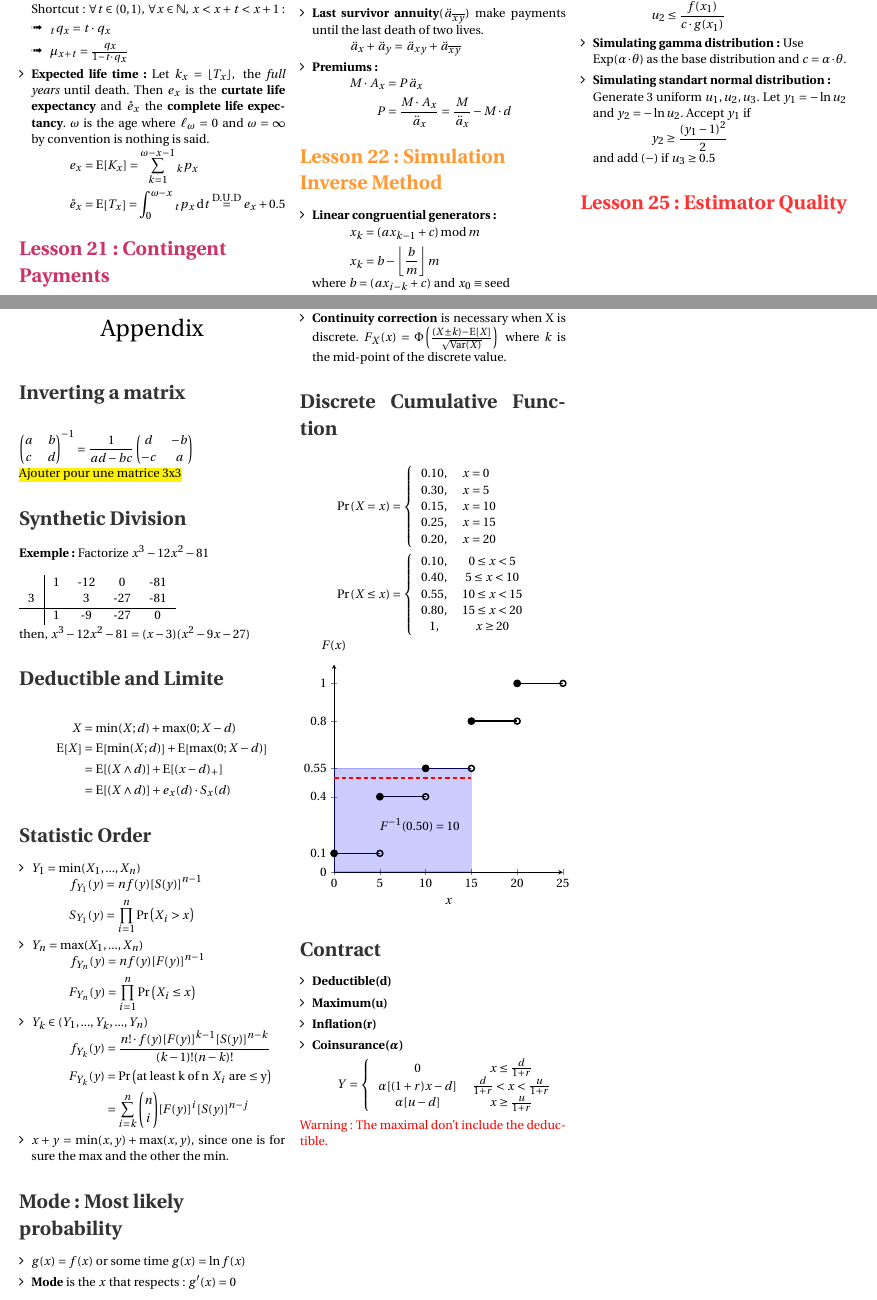
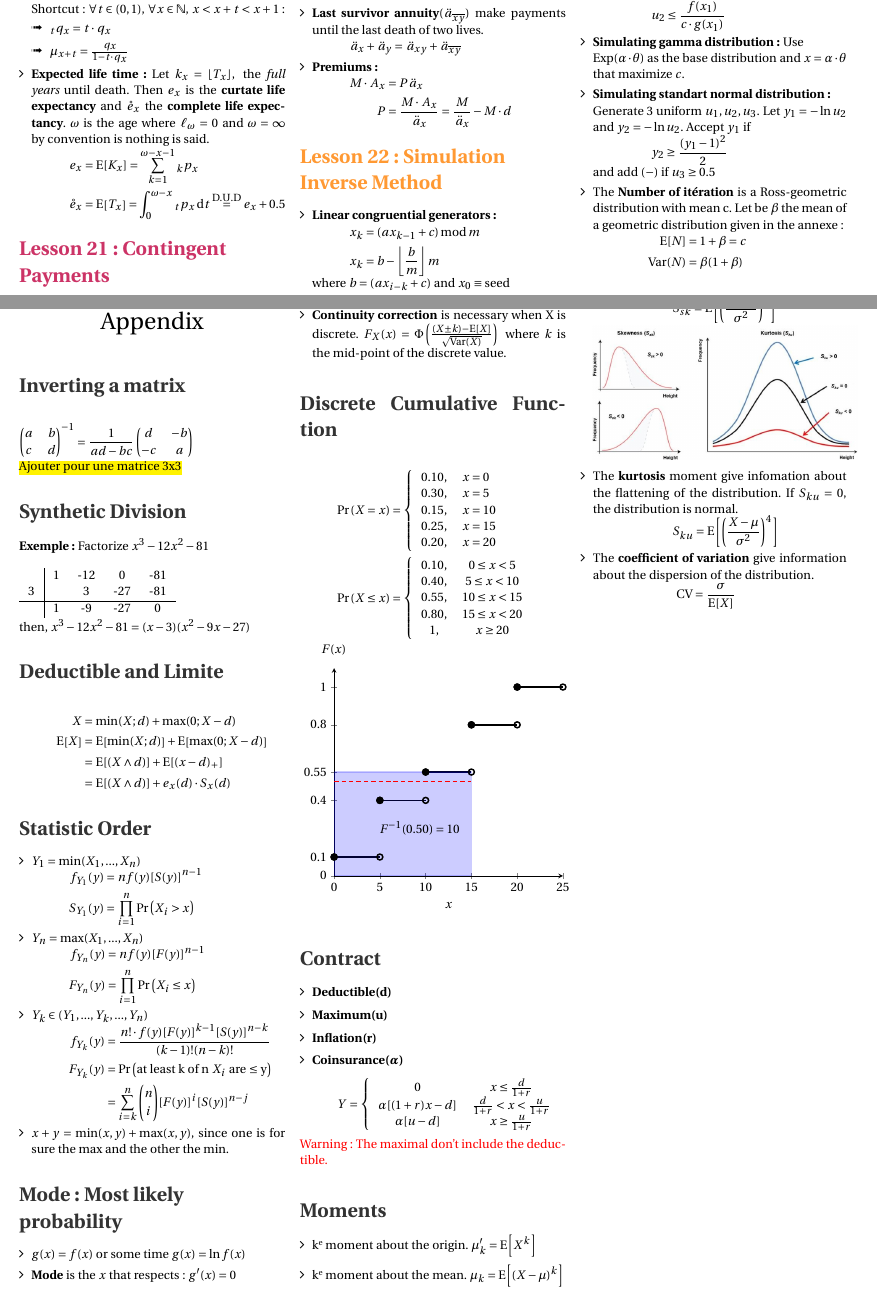
Before and after one commit to ressources-act/Guide_de_survie_en_actuariat, a LaTeX document (MAS-I/MAS-I Revision.tex): two parts of pages 4 and 5 of 5 before the commit and two parts of pages 4 and 6 of 6 after it, joined at a grey line, cut so that both start at the same text. Compiled offline with pdfLaTeX.

Commit message:
MAS-I -> page: 329

```diff
--- a/MAS-I/MAS-I Revision.tex
+++ b/MAS-I/MAS-I Revision.tex
@@ -429,8 +429,14 @@ The contract here are define with $K_x$ to pay at the end of death year. All sam
 \begin{itemize}[align=left,leftmargin=*]
     \item \textbf{General method:} Let $f(x)$ be the density function of variable to simulate, and let $g(x)$ be the \textbf{base distribution}, a random density function that is easy-to-simulate with nonzero wherever $f(x)\neq 0$. \[\hspace*{1cm} c = \max \frac{f(x)}{g(x)} \]
      Generate two uniform number $u_1, u_2$. Let \\ $x = G^{-1}(u_i)$. Accept $x_1$ only if \[\hspace*{.5cm} u_2 \leq \frac{f(x_1)}{c \cdot g(x_1)} \]
-    \item \textbf{Simulating gamma distribution:} Use \\ $\mathrm{Exp}(\alpha \cdot \theta)$ as the base distribution and $c = \alpha \cdot \theta$.
+    \item \textbf{Simulating gamma distribution:} Use \\ $\mathrm{Exp}(\alpha \cdot \theta)$ as the base distribution and $x = \alpha \cdot \theta$ that maximize $c$.
     \item \textbf{Simulating standart normal distribution:} \\ Generate 3 uniform $u_1, u_2, u_3$. Let $y_1 = -\ln u_2$ and $y_2 = -\ln u_2$. Accept $y_1$ if \[\hspace*{.5cm} y_2 \geq \frac{(y_1-1)^2}{2} \] and add $(-)$ if $u_3 \geq 0.5$
+    \item  The \textbf{Number of itération} is a Ross-geometric distribution with mean c. Let be $\beta$ the mean of a geometric distribution given in the annexe:
+    \begin{align*}
+    \hspace*{.7cm}
+        \esp{N} &= 1 + \beta = c \\
+        \var{N} &= \beta(1+\beta)
+    \end{align*}
 \end{itemize}
 
 \def\SectionColor{red!80!white}
@@ -592,6 +627,16 @@ then, $x^3 - 12x^2 - 81 = (x-3)(x^2-9x-27)$
 \end{align*} \\
 {\color{red} Warning: The maximal don't include the deductible.}
 
+\section*{Moments}
+\begin{itemize}[align=left,leftmargin=*]
+    \item k\up{e} moment about the origin. $\mu_k'=\esp{X^k}$
+    \item k\up{e} moment about the mean. $\mu_k=\esp{(X-\mu)^k}$
+    \item The \textbf{Skewness} moment give infomation about the asymmetry of the distribution. If $S_{sk}=0$, the distribution is normal. \[\hspace*{1cm} S_{sk} = \esp{\left(\frac{X-\mu}{\sigma^2}\right)^3} \] %If $S_{sk}=0$, the distribution is normal.
+    \includegraphics[scale=0.34]{src/Illustration-skewness-and-kurtosis.png}
+    \item The \textbf{kurtosis} moment give infomation about the flattening of the distribution. If $S_{ku}=0$, the distribution is normal. \[\hspace*{1cm} S_{ku} = \esp{\left(\frac{X-\mu}{\sigma^2}\right)^4} \] %If $S_{ku}=0$, the distribution is normal.
+    \item The \textbf{coefficient of variation} give information about the dispersion of the distribution. \[\hspace*{1.1cm} \mathrm{CV} = \frac{\sigma}{\esp{X}} \]
+\end{itemize}
+
 
 
 
```
Also changed, not shown: MAS-I/MAS-I Revision.pdf, MAS-I/src/Illustration-skewness-and-kurtosis.png (added), MAS-I/src/skewness_interpretation.jpg (added), MAS-I/MAS-I Revision.tex (29 more changed lines), 7 other files.
